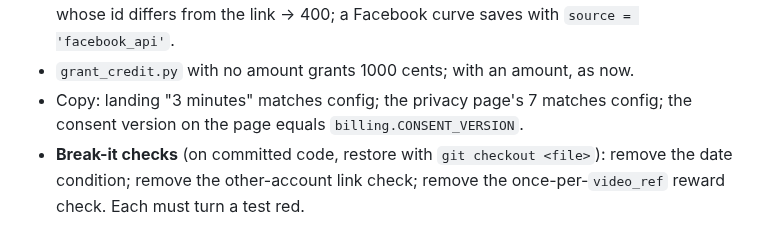
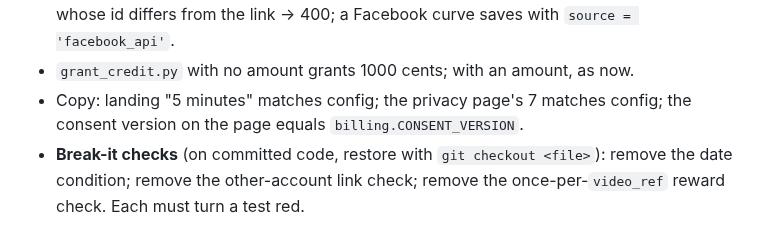
Before and after one commit to kelvinlowhm86/neurolens, a Markdown page: docs/M3i_spec.md, the part around the change. GitHub-like rendering.

Commit message:
Spec M3i: test line says 5 minutes
Co-Authored-By: Claude Opus 5.5 <noreply@anthropic.com>

```diff
--- a/docs/M3i_spec.md
+++ b/docs/M3i_spec.md
@@ -176,7 +176,7 @@ Full treatment (money). Behaviour, not call details.
 - Route: missing or bad `video_url`/`same_cut` → 400 and nothing in S3; a Facebook report whose id
   differs from the link → 400; a Facebook curve saves with `source = 'facebook_api'`.
 - `grant_credit.py` with no amount grants 1000 cents; with an amount, as now.
-- Copy: landing "3 minutes" matches config; the privacy page's 7 matches config; the consent version
+- Copy: landing "5 minutes" matches config; the privacy page's 7 matches config; the consent version
   on the page equals `billing.CONSENT_VERSION`.
 - **Break-it checks** (on committed code, restore with `git checkout <file>`): remove the date
   condition; remove the other-account link check; remove the once-per-`video_ref` reward check.
```
